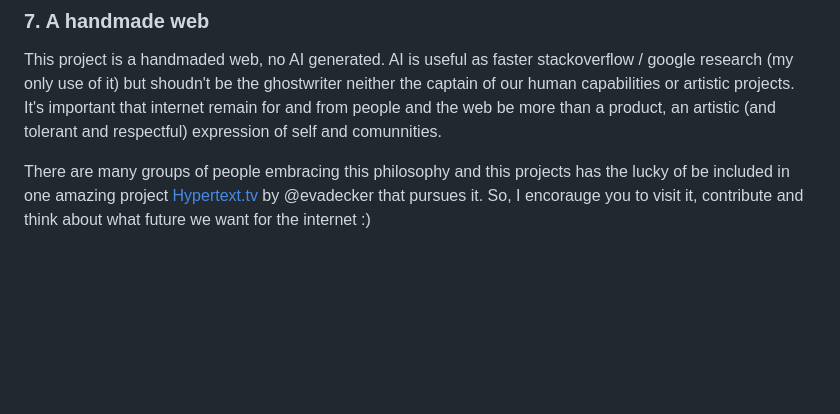
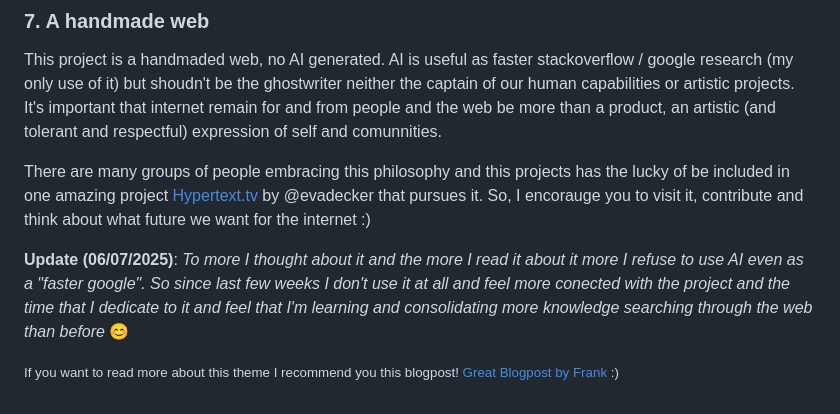
Before and after one commit to Patcire/drone-it, a Markdown page: README.md, the part around the change. Rendered like a GitHub page; blank space fills up the shorter version.

Commit message:
update readme with new thoughts

```diff
--- a/README.md
+++ b/README.md
@@ -74,3 +74,7 @@ The use of the logo is not allowed.
 This project is a handmaded web, no AI generated. AI is useful as faster stackoverflow / google research (my only use of it) but shoudn't be the ghostwriter neither the captain of our human capabilities or artistic projects. It's important that internet remain for and from people and the web be more than a product, an artistic (and tolerant and respectful) expression of self and comunnities.
 
 There are many groups of people embracing this philosophy and this projects has the lucky of be included in one amazing project [Hypertext.tv](https://github.com/evadecker/hypertext.tv) by @evadecker that pursues it. So, I encorauge you to visit it, contribute and think about what future we want for the internet :)
+
+**Update (06/07/2025)**: *To more I thought about it and the more I read it about it more I refuse to use AI even as a "faster google". So since last few weeks I don't use it at all and feel more conected with the project and the time that I dedicate to it and feel that I'm learning and consolidating more knowledge searching through the web than before* 😊
+
+<small>If you want to read more about this theme I recommend you this blogpost! [Great Blogpost by Frank](https://www.frank.computer/blog/2024/06/llms-and-thoughts.html) :)<small>
```
